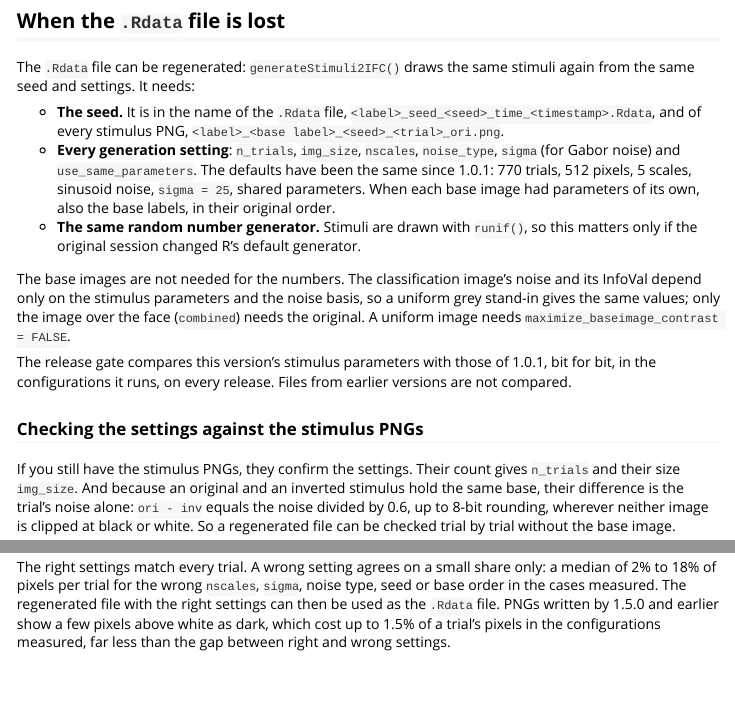
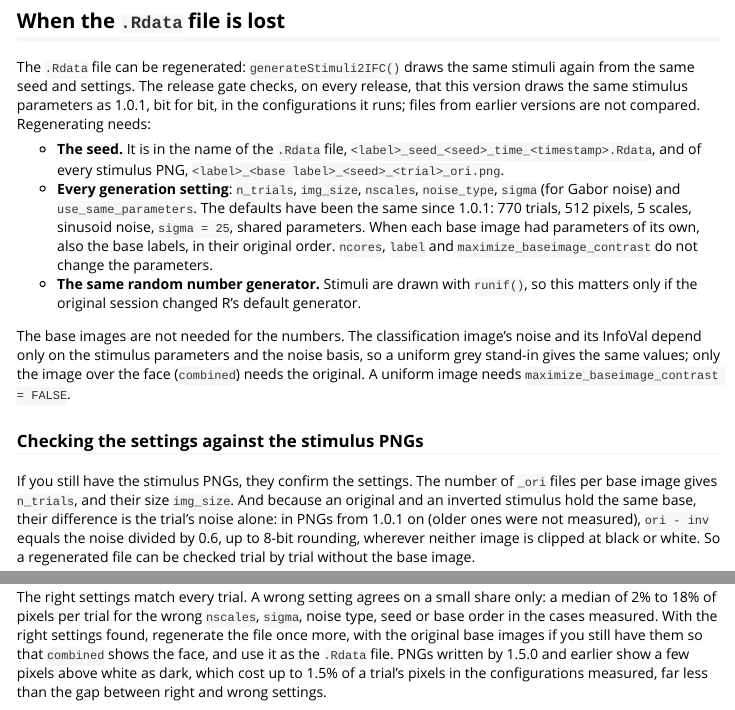
Before and after one commit to rdotsch/rcicr, an R Markdown document (vignettes/recipes.Rmd): the page in a window 1100 px wide, from 7230 px down, and a second part further down, joined at a grey line. Rendered offline with R 4.5, knitr and Pandoc, with nearby package versions; some code elsewhere in the file could not run offline; common packages that the code uses without loading them are loaded.

Commit message:
recipes: lost-file caveats beside the claims they limit
Co-Authored-By: Claude Opus 5.5 <noreply@anthropic.com>
Claude-Session: https://claude.ai/code/session_01ECAGW7i7V6b8GXpGRdmpZg

````diff
--- a/vignettes/recipes.Rmd
+++ b/vignettes/recipes.Rmd
@@ -259,19 +259,17 @@ Real references use `iter = 10000`; the smaller one here keeps the slower `"imag
 
 ## When the `.Rdata` file is lost
 
-The `.Rdata` file can be regenerated: `generateStimuli2IFC()` draws the same stimuli again from the same seed and settings. It needs:
+The `.Rdata` file can be regenerated: `generateStimuli2IFC()` draws the same stimuli again from the same seed and settings. The release gate checks, on every release, that this version draws the same stimulus parameters as 1.0.1, bit for bit, in the configurations it runs; files from earlier versions are not compared. Regenerating needs:
 
 - **The seed.** It is in the name of the `.Rdata` file, `<label>_seed_<seed>_time_<timestamp>.Rdata`, and of every stimulus PNG, `<label>_<base label>_<seed>_<trial>_ori.png`.
-- **Every generation setting**: `n_trials`, `img_size`, `nscales`, `noise_type`, `sigma` (for Gabor noise) and `use_same_parameters`. The defaults have been the same since 1.0.1: 770 trials, 512 pixels, 5 scales, sinusoid noise, `sigma = 25`, shared parameters. When each base image had parameters of its own, also the base labels, in their original order.
+- **Every generation setting**: `n_trials`, `img_size`, `nscales`, `noise_type`, `sigma` (for Gabor noise) and `use_same_parameters`. The defaults have been the same since 1.0.1: 770 trials, 512 pixels, 5 scales, sinusoid noise, `sigma = 25`, shared parameters. When each base image had parameters of its own, also the base labels, in their original order. `ncores`, `label` and `maximize_baseimage_contrast` do not change the parameters.
 - **The same random number generator.** Stimuli are drawn with `runif()`, so this matters only if the original session changed R's default generator.
 
 The base images are not needed for the numbers. The classification image's noise and its InfoVal depend only on the stimulus parameters and the noise basis, so a uniform grey stand-in gives the same values; only the image over the face (`combined`) needs the original. A uniform image needs `maximize_baseimage_contrast = FALSE`.
 
-The release gate compares this version's stimulus parameters with those of 1.0.1, bit for bit, in the configurations it runs, on every release. Files from earlier versions are not compared.
-
 ### Checking the settings against the stimulus PNGs
 
-If you still have the stimulus PNGs, they confirm the settings. Their count gives `n_trials` and their size `img_size`. And because an original and an inverted stimulus hold the same base, their difference is the trial's noise alone: `ori - inv` equals the noise divided by 0.6, up to 8-bit rounding, wherever neither image is clipped at black or white. So a regenerated file can be checked trial by trial without the base image.
+If you still have the stimulus PNGs, they confirm the settings. The number of `_ori` files per base image gives `n_trials`, and their size `img_size`. And because an original and an inverted stimulus hold the same base, their difference is the trial's noise alone: in PNGs from 1.0.1 on (older ones were not measured), `ori - inv` equals the noise divided by 0.6, up to 8-bit rounding, wherever neither image is clipped at black or white. So a regenerated file can be checked trial by trial without the base image.
 
 Here an archive keeps only its PNGs:
 
@@ -328,7 +326,7 @@ setNames(vapply(files, function(f) min(matches(f, archive)), numeric(1)),
          paste("nscales =", candidates))
 ```
 
-The right settings match every trial. A wrong setting agrees on a small share only: a median of 2% to 18% of pixels per trial for the wrong `nscales`, `sigma`, noise type, seed or base order in the cases measured. The regenerated file with the right settings can then be used as the `.Rdata` file. PNGs written by 1.5.0 and earlier show a few pixels above white as dark, which cost up to 1.5% of a trial's pixels in the configurations measured, far less than the gap between right and wrong settings.
+The right settings match every trial. A wrong setting agrees on a small share only: a median of 2% to 18% of pixels per trial for the wrong `nscales`, `sigma`, noise type, seed or base order in the cases measured. With the right settings found, regenerate the file once more, with the original base images if you still have them so that `combined` shows the face, and use it as the `.Rdata` file. PNGs written by 1.5.0 and earlier show a few pixels above white as dark, which cost up to 1.5% of a trial's pixels in the configurations measured, far less than the gap between right and wrong settings.
 
 ```{r, include = FALSE}
 par(oldpar)
````
